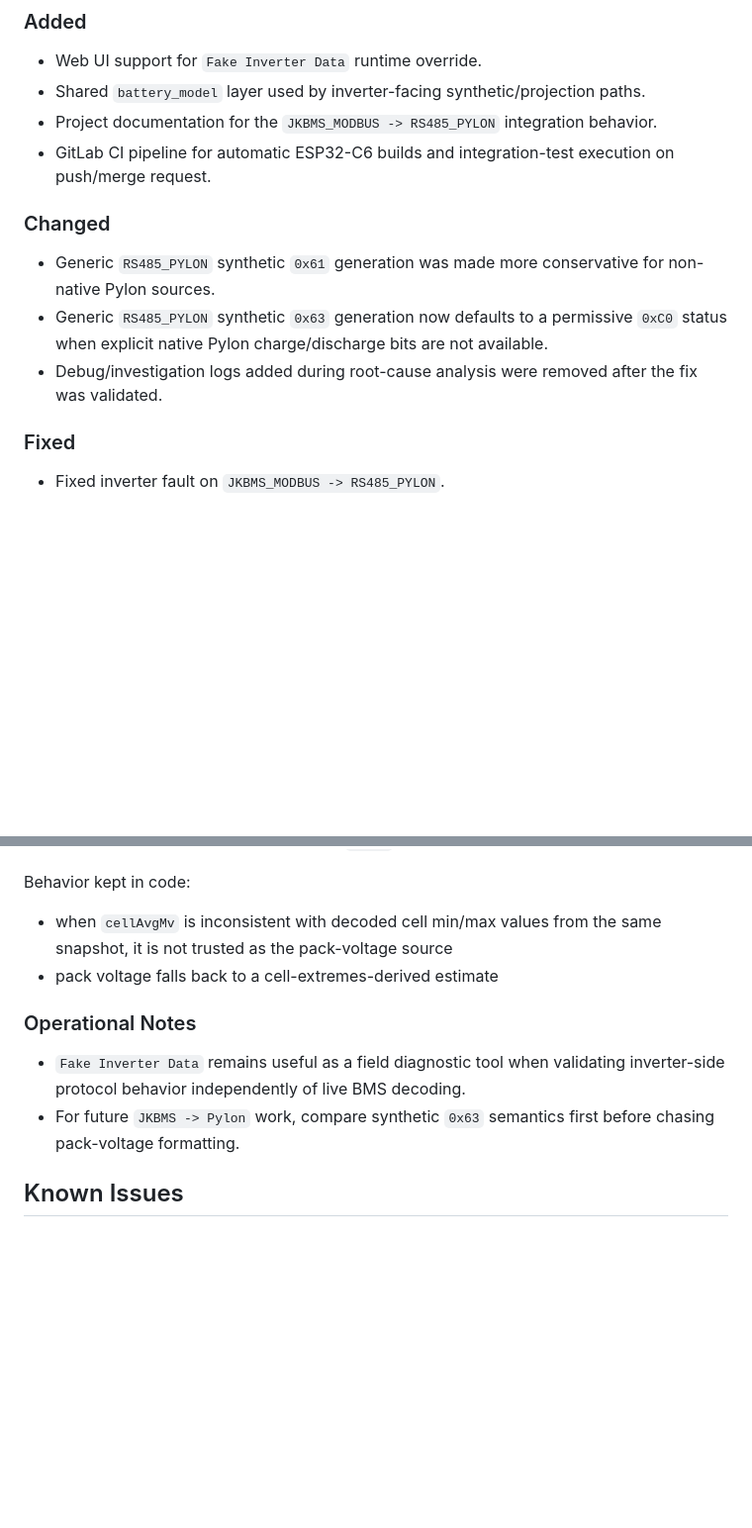
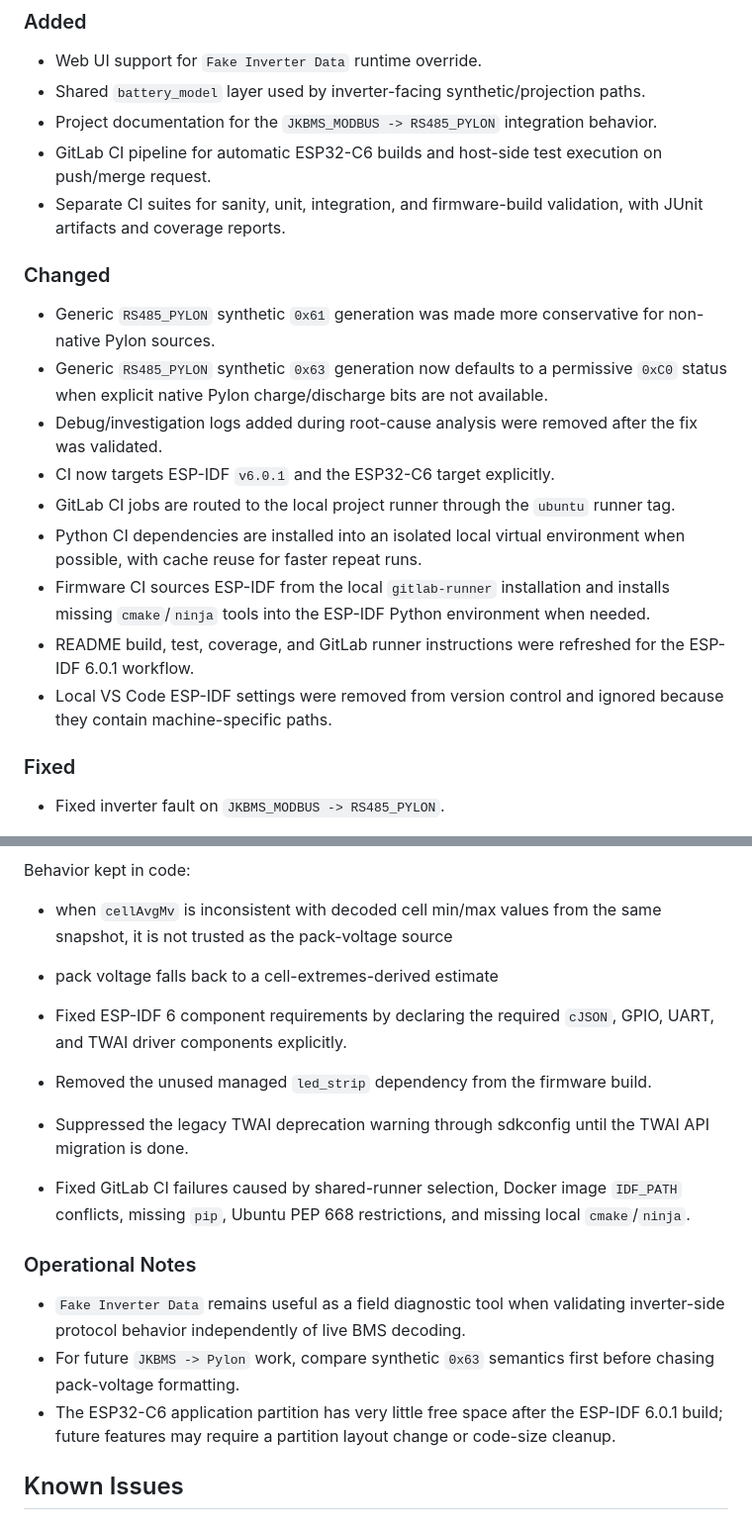
Before and after one commit to victorstoica114/Invertor_board, a Markdown page: CHANGELOG.md, 2 parts joined by grey strips. Shown at 99% size. Drawn GitHub-style; blank space fills up the shorter version.

Commit message:
Update changelog for ESP-IDF 6 CI work

```diff
--- a/CHANGELOG.md
+++ b/CHANGELOG.md
@@ -15,13 +15,20 @@ The goal is practical maintenance:
 - Web UI support for `Fake Inverter Data` runtime override.
 - Shared `battery_model` layer used by inverter-facing synthetic/projection paths.
 - Project documentation for the `JKBMS_MODBUS -> RS485_PYLON` integration behavior.
-- GitLab CI pipeline for automatic ESP32-C6 builds and integration-test execution on push/merge request.
+- GitLab CI pipeline for automatic ESP32-C6 builds and host-side test execution on push/merge request.
+- Separate CI suites for sanity, unit, integration, and firmware-build validation, with JUnit artifacts and coverage reports.
 
 ### Changed
 
 - Generic `RS485_PYLON` synthetic `0x61` generation was made more conservative for non-native Pylon sources.
 - Generic `RS485_PYLON` synthetic `0x63` generation now defaults to a permissive `0xC0` status when explicit native Pylon charge/discharge bits are not available.
 - Debug/investigation logs added during root-cause analysis were removed after the fix was validated.
+- CI now targets ESP-IDF `v6.0.1` and the ESP32-C6 target explicitly.
+- GitLab CI jobs are routed to the local project runner through the `ubuntu` runner tag.
+- Python CI dependencies are installed into an isolated local virtual environment when possible, with cache reuse for faster repeat runs.
+- Firmware CI sources ESP-IDF from the local `gitlab-runner` installation and installs missing `cmake`/`ninja` tools into the ESP-IDF Python environment when needed.
+- README build, test, coverage, and GitLab runner instructions were refreshed for the ESP-IDF 6.0.1 workflow.
+- Local VS Code ESP-IDF settings were removed from version control and ignored because they contain machine-specific paths.
 
 ### Fixed
 
@@ -45,10 +52,16 @@ Behavior kept in code:
 - when `cellAvgMv` is inconsistent with decoded cell min/max values from the same snapshot, it is not trusted as the pack-voltage source
 - pack voltage falls back to a cell-extremes-derived estimate
 
+- Fixed ESP-IDF 6 component requirements by declaring the required `cJSON`, GPIO, UART, and TWAI driver components explicitly.
+- Removed the unused managed `led_strip` dependency from the firmware build.
+- Suppressed the legacy TWAI deprecation warning through sdkconfig until the TWAI API migration is done.
+- Fixed GitLab CI failures caused by shared-runner selection, Docker image `IDF_PATH` conflicts, missing `pip`, Ubuntu PEP 668 restrictions, and missing local `cmake`/`ninja`.
+
 ### Operational Notes
 
 - `Fake Inverter Data` remains useful as a field diagnostic tool when validating inverter-side protocol behavior independently of live BMS decoding.
 - For future `JKBMS -> Pylon` work, compare synthetic `0x63` semantics first before chasing pack-voltage formatting.
+- The ESP32-C6 application partition has very little free space after the ESP-IDF 6.0.1 build; future features may require a partition layout change or code-size cleanup.
 
 ## Known Issues
 
```
